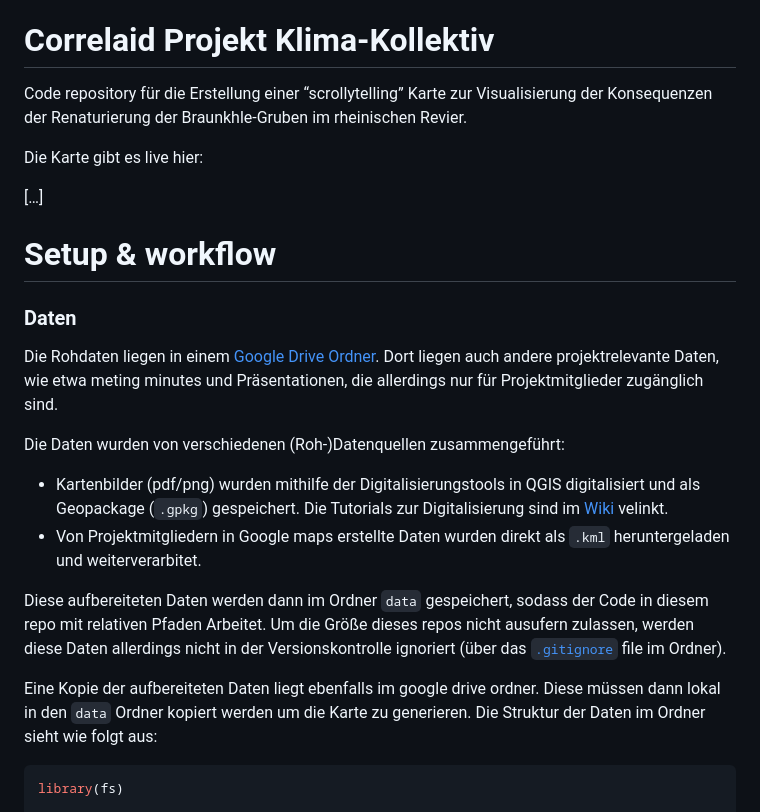
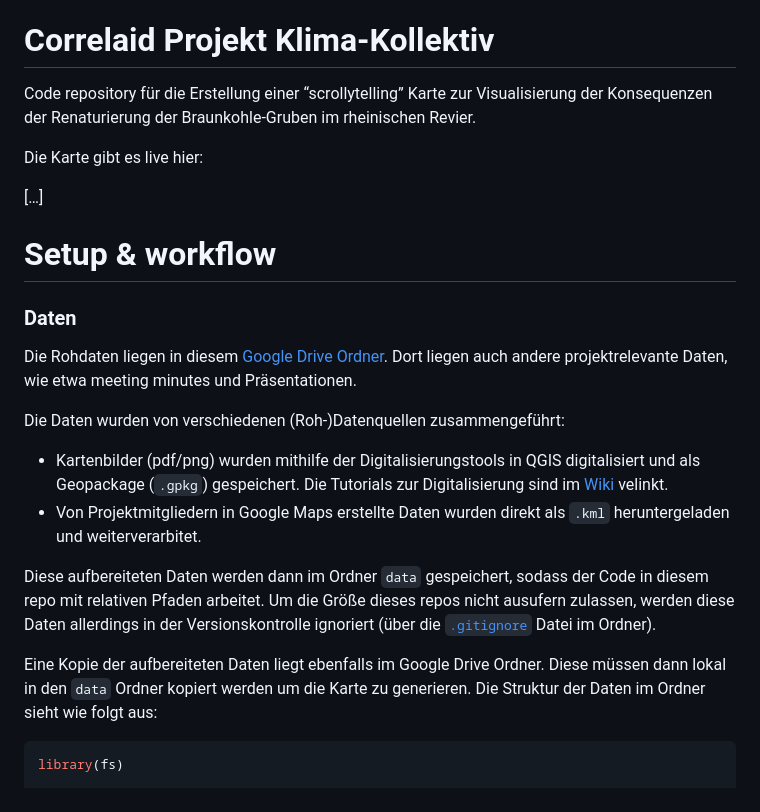
Before and after one commit to CorrelAid/klima-kollektiv, a Markdown page: README.md, the part around one of its changes. Drawn GitHub-style.

Commit message:
proofread README.md

```diff
--- a/README.md
+++ b/README.md
@@ -5,7 +5,7 @@ README
 # Correlaid Projekt Klima-Kollektiv
 
 Code repository für die Erstellung einer “scrollytelling” Karte zur
-Visualisierung der Konsequenzen der Renaturierung der Braunkhle-Gruben
+Visualisierung der Konsequenzen der Renaturierung der Braunkohle-Gruben
 im rheinischen Revier.
 
 Die Karte gibt es live hier:
@@ -16,11 +16,10 @@ Die Karte gibt es live hier:
 
 ### Daten
 
-Die Rohdaten liegen in einem [Google Drive
+Die Rohdaten liegen in diesem [Google Drive
 Ordner](https://drive.google.com/drive/u/0/folders/1NIZPTE6bbTeMzjccTsxFNPS_JI491H-i).
-Dort liegen auch andere projektrelevante Daten, wie etwa meting minutes
-und Präsentationen, die allerdings nur für Projektmitglieder zugänglich
-sind.
+Dort liegen auch andere projektrelevante Daten, wie etwa meeting minutes
+und Präsentationen.
 
 Die Daten wurden von verschiedenen (Roh-)Datenquellen zusammengeführt:
 
@@ -29,18 +28,18 @@ Die Daten wurden von verschiedenen (Roh-)Datenquellen zusammengeführt:
   Tutorials zur Digitalisierung sind im
   [Wiki](https://github.com/CorrelAid/klima-kollektiv/wiki/Tutorials)
   velinkt.
-- Von Projektmitgliedern in Google maps erstellte Daten wurden direkt
+- Von Projektmitgliedern in Google Maps erstellte Daten wurden direkt
   als `.kml` heruntergeladen und weiterverarbitet.
 
 Diese aufbereiteten Daten werden dann im Ordner `data` gespeichert,
-sodass der Code in diesem repo mit relativen Pfaden Arbeitet. Um die
+sodass der Code in diesem repo mit relativen Pfaden arbeitet. Um die
 Größe dieses repos nicht ausufern zulassen, werden diese Daten
-allerdings nicht in der Versionskontrolle ignoriert (über das
+allerdings in der Versionskontrolle ignoriert (über die
 [`.gitignore`](https://github.com/CorrelAid/klima-kollektiv/blob/main/data/.gitignore)
-file im Ordner).
+Datei im Ordner).
 
-Eine Kopie der aufbereiteten Daten liegt ebenfalls im google drive
-ordner. Diese müssen dann lokal in den `data` Ordner kopiert werden um
+Eine Kopie der aufbereiteten Daten liegt ebenfalls im Google Drive
+Ordner. Diese müssen dann lokal in den `data` Ordner kopiert werden um
 die Karte zu generieren. Die Struktur der Daten im Ordner sieht wie
 folgt aus:
 
```
Also changed, not shown: other parts of README.md (+11 -12 lines).
